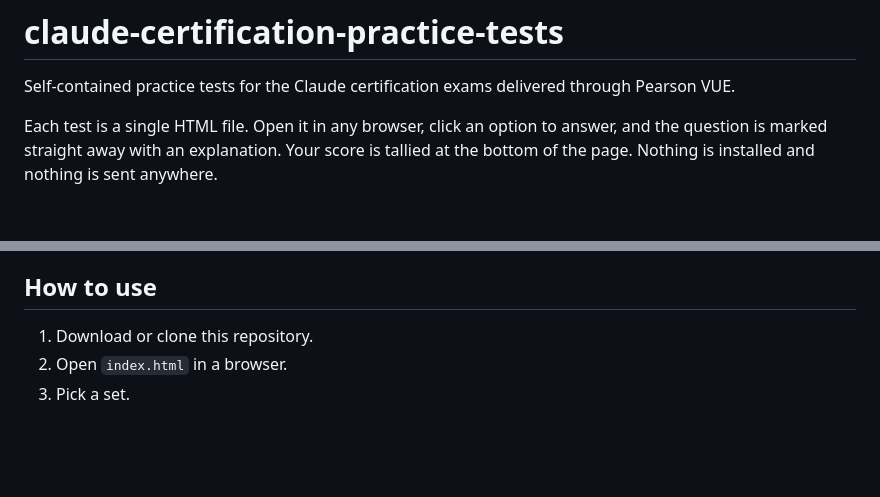
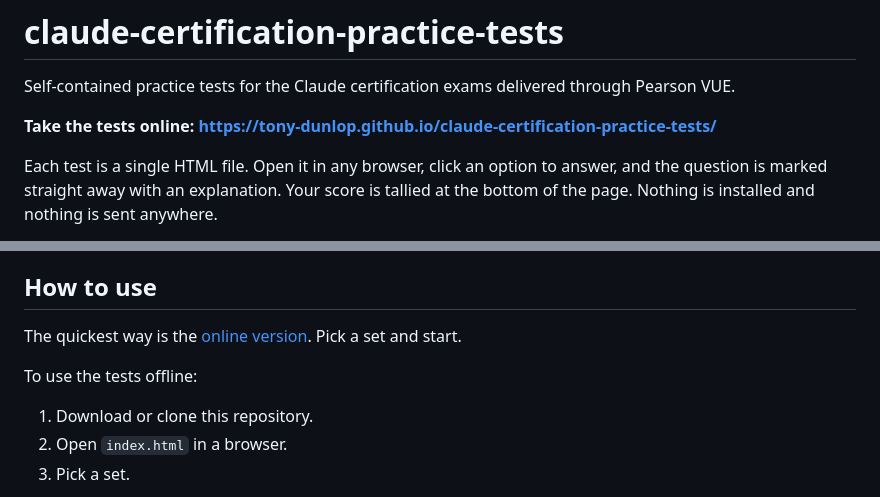
Before and after one commit to tony-dunlop/claude-certification-practice-tests, a Markdown page: README.md, 2 parts joined by grey strips. Drawn GitHub-style; blank space fills up the shorter version.

Commit message:
add github pages link to readme

```diff
--- a/README.md
+++ b/README.md
@@ -1,6 +1,8 @@
 # claude-certification-practice-tests
 
 Self-contained practice tests for the Claude certification exams delivered through Pearson VUE.
+
+**Take the tests online: https://tony-dunlop.github.io/claude-certification-practice-tests/**
 
 Each test is a single HTML file. Open it in any browser, click an option to answer, and the question is marked straight away with an explanation. Your score is tallied at the bottom of the page. Nothing is installed and nothing is sent anywhere.
 
@@ -11,6 +13,10 @@ Each test is a single HTML file. Open it in any browser, click an option to answ
 **These are short samples, not full-length mock exams.** Each set has 12 to 15 questions. The real Developer exam has 53 questions, and the real Architect exam has 60: four scenarios with 15 questions on each. Both allow 120 minutes. Questions in the real Architect exam are also longer, and their answer options are closer to one another, than in Architect sets 1 to 5. Architect sets 6 and 7 are the nearest in style.
 
 ## How to use
+
+The quickest way is the [online version](https://tony-dunlop.github.io/claude-certification-practice-tests/). Pick a set and start.
+
+To use the tests offline:
 
 1. Download or clone this repository.
 2. Open `index.html` in a browser.
```
